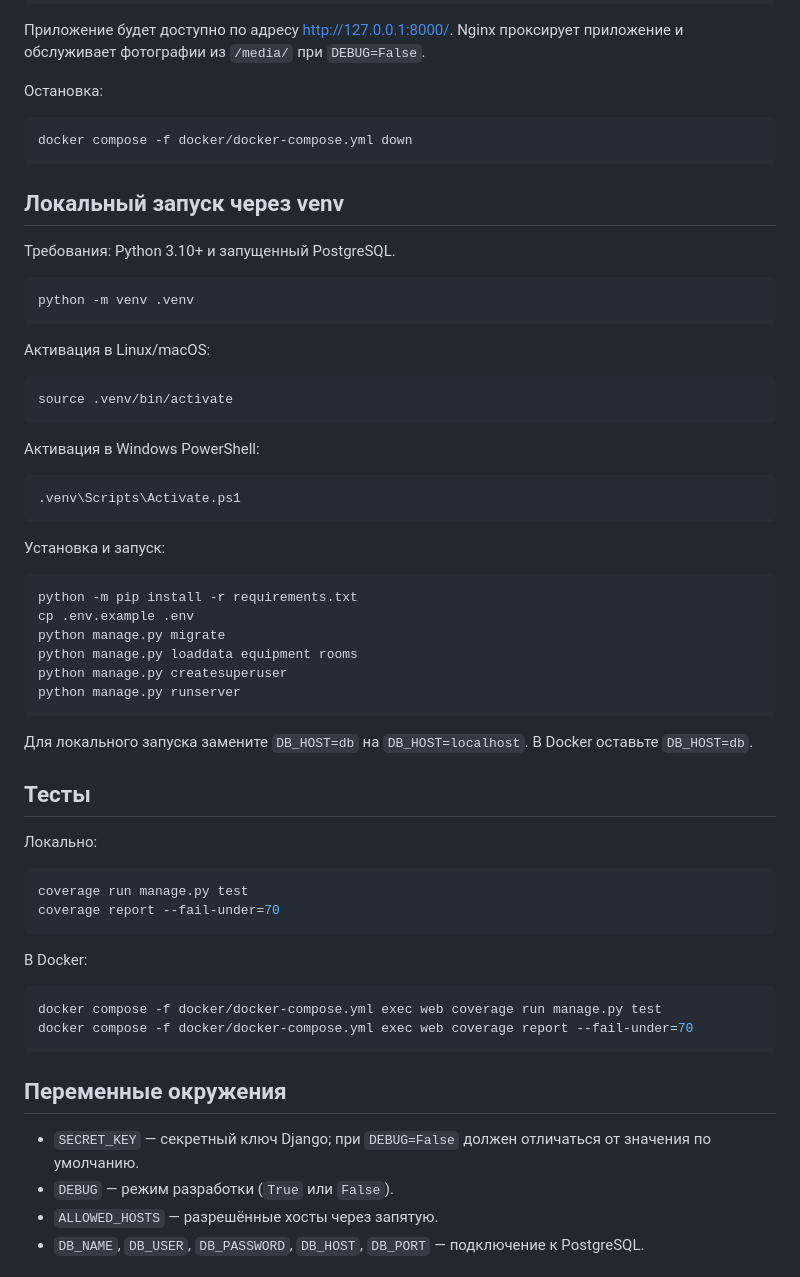
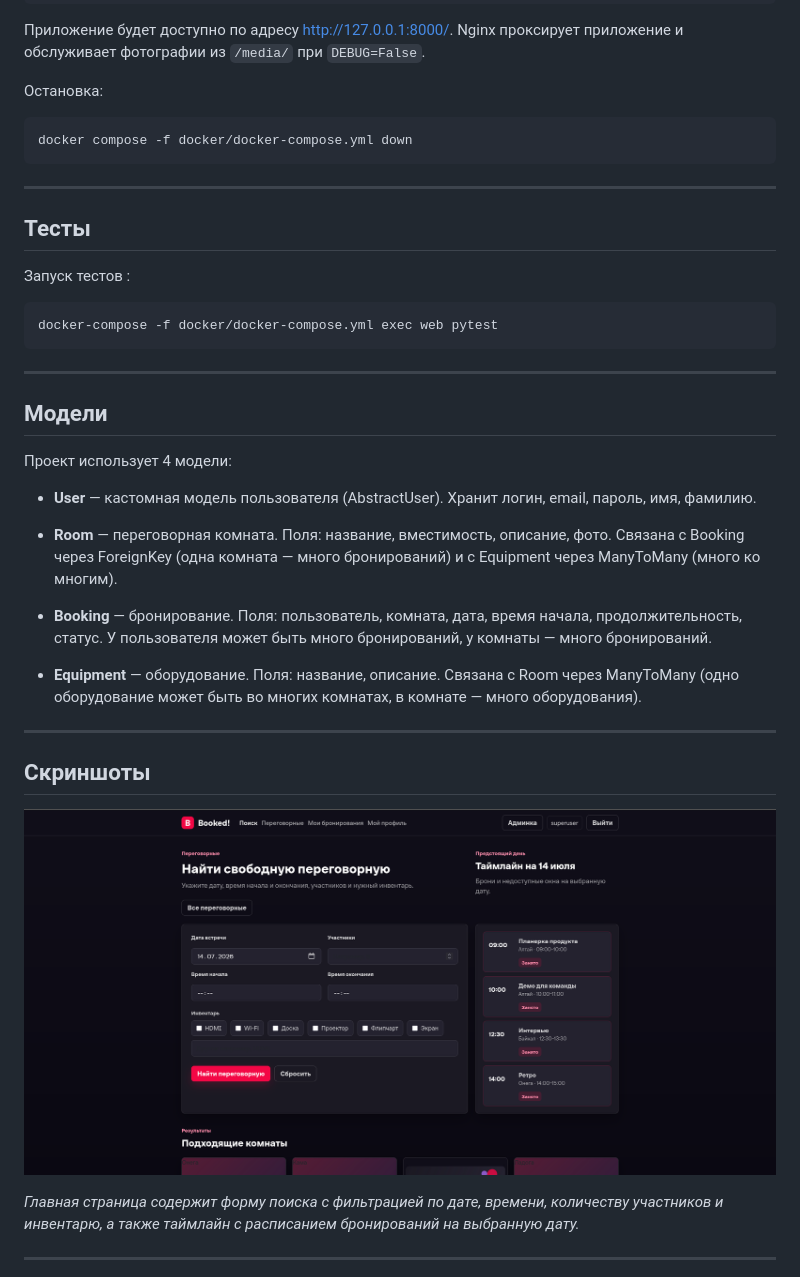
Before and after one commit to kmilyutin/meeting-room, a Markdown page: README.md, the part around the change printed below. Drawn GitHub-style; pictures changed too: media/screenshots/index.png (added).

Commit message:
docs: complete README

````diff
--- a/README.md
+++ b/README.md
@@ -24,58 +63,35 @@ docker compose -f docker/docker-compose.yml exec web python manage.py createsupe
 docker compose -f docker/docker-compose.yml down
 ```
 
-## Локальный запуск через venv
-
-Требования: Python 3.10+ и запущенный PostgreSQL.
-
-```bash
-python -m venv .venv
-```
-
-Активация в Linux/macOS:
-
-```bash
-source .venv/bin/activate
-```
-
-Активация в Windows PowerShell:
-
-```powershell
-.venv\Scripts\Activate.ps1
-```
-
-Установка и запуск:
-
-```bash
-python -m pip install -r requirements.txt
-cp .env.example .env
-python manage.py migrate
-python manage.py loaddata equipment rooms
-python manage.py createsuperuser
-python manage.py runserver
-```
-
-Для локального запуска замените `DB_HOST=db` на `DB_HOST=localhost`. В Docker оставьте `DB_HOST=db`.
+---
 
 ## Тесты
+   Запуск тестов :
+   ```bash
+   docker-compose -f docker/docker-compose.yml exec web pytest
+   ```
 
-Локально:
+---
 
-```bash
-coverage run manage.py test
-coverage report --fail-under=70
-```
+## Модели
 
-В Docker:
+Проект использует 4 модели:
 
-```bash
-docker compose -f docker/docker-compose.yml exec web coverage run manage.py test
-docker compose -f docker/docker-compose.yml exec web coverage report --fail-under=70
-```
+- **User** — кастомная модель пользователя (AbstractUser). Хранит логин, email, пароль, имя, фамилию.
 
-## Переменные окружения
+- **Room** — переговорная комната. Поля: название, вместимость, описание, фото. Связана с Booking через ForeignKey (одна комната — много бронирований) и с Equipment через ManyToMany (много ко многим).
 
-- `SECRET_KEY` — секретный ключ Django; при `DEBUG=False` должен отличаться от значения по умолчанию.
-- `DEBUG` — режим разработки (`True` или `False`).
-- `ALLOWED_HOSTS` — разрешённые хосты через запятую.
-- `DB_NAME`, `DB_USER`, `DB_PASSWORD`, `DB_HOST`, `DB_PORT` — подключение к PostgreSQL.
+- **Booking** — бронирование. Поля: пользователь, комната, дата, время начала, продолжительность, статус. У пользователя может быть много бронирований, у комнаты — много бронирований.
+
+- **Equipment** — оборудование. Поля: название, описание. Связана с Room через ManyToMany (одно оборудование может быть во многих комнатах, в комнате — много оборудования).
+
+---
+
+## Скриншоты
+
+![Главная страница](media/screenshots/index.png)
+
+*Главная страница содержит форму поиска с фильтрацией по дате, времени, количеству участников и инвентарю, а также таймлайн с расписанием бронирований на выбранную дату.*
+
+---
+
````
Also changed, not shown: other parts of README.md (+64 -4 lines), media/screenshots/meeting_rooms.png (added), media/screenshots/my_bookings.png (added), media/screenshots/my_profile.png (added).
